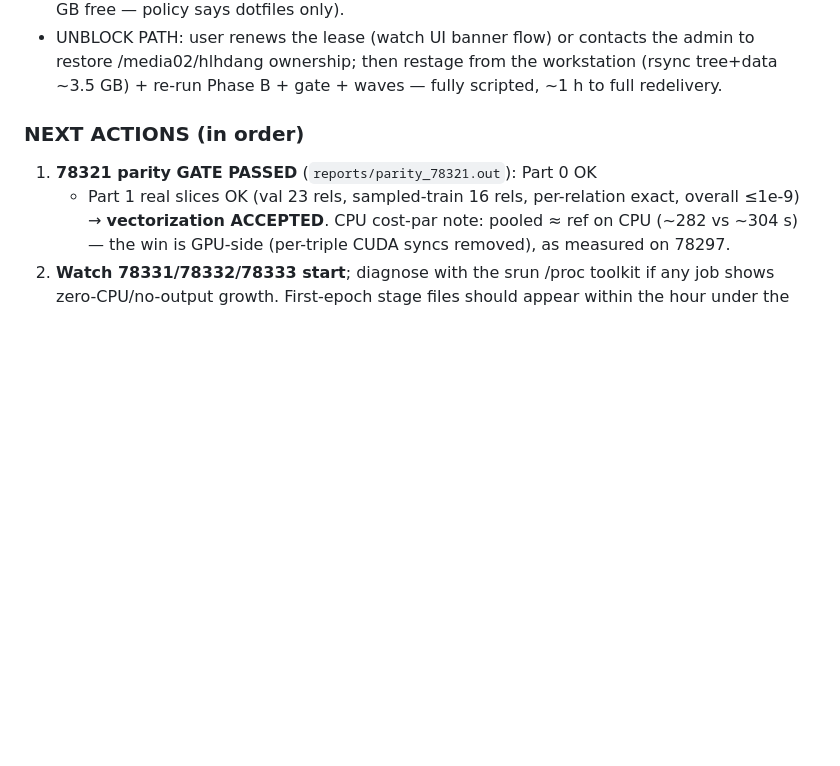
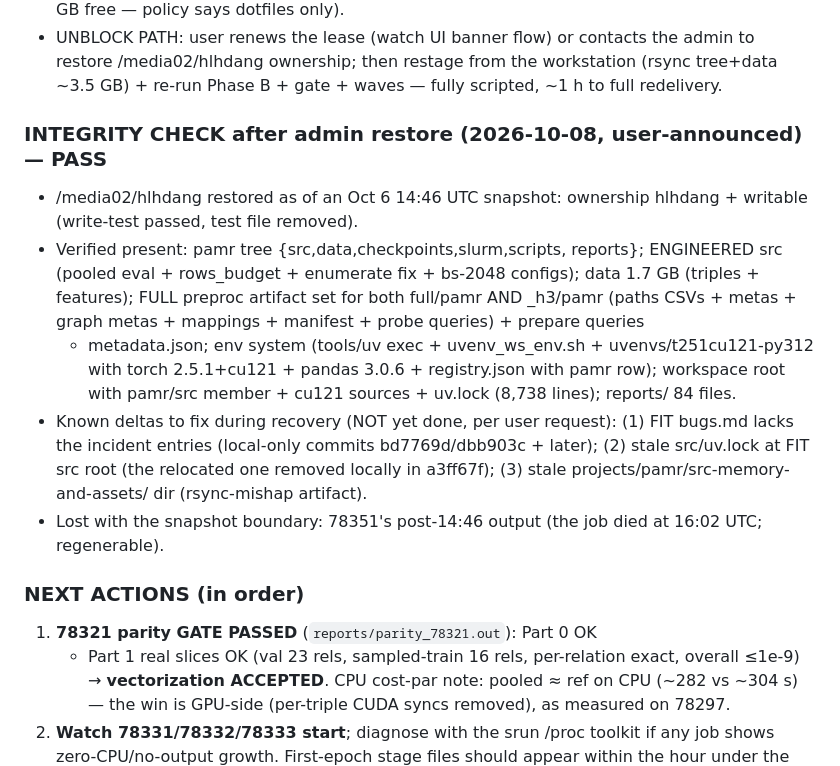
Before and after one commit to HaiDang2001VN/mmkg-pmr, a Markdown page: memory/bugs.md, the part around the change. Drawn GitHub-style; blank space fills up the shorter version.

Commit message:
register: admin-restore integrity check PASS (Oct 6 14:46 UTC snapshot; env/data/artifacts/engineered-src verified; 3 recovery deltas listed)

```diff
--- a/memory/bugs.md
+++ b/memory/bugs.md
@@ -115,6 +115,26 @@ Context files: `pamr/models/pr/pamr.py`, `pamr/scripts/train_pamr.py`,
   contacts the admin to restore /media02/hlhdang ownership; then
   restage from the workstation (rsync tree+data ~3.5 GB) + re-run
   Phase B + gate + waves — fully scripted, ~1 h to full redelivery.
+
+### INTEGRITY CHECK after admin restore (2026-10-08, user-announced) — PASS
+- /media02/hlhdang restored as of an Oct 6 14:46 UTC snapshot: ownership
+  hlhdang + writable (write-test passed, test file removed).
+- Verified present: pamr tree {src,data,checkpoints,slurm,scripts,
+  reports}; ENGINEERED src (pooled eval + rows_budget + enumerate fix +
+  bs-2048 configs); data 1.7 GB (triples + features); FULL preproc
+  artifact set for both full/pamr AND _h3/pamr (paths CSVs + metas +
+  graph metas + mappings + manifest + probe queries) + prepare queries
+  + metadata.json; env system (tools/uv exec + uvenv_ws_env.sh +
+  uvenvs/t251cu121-py312 with torch 2.5.1+cu121 + pandas 3.0.6 +
+  registry.json with pamr row); workspace root with pamr/src member +
+  cu121 sources + uv.lock (8,738 lines); reports/ 84 files.
+- Known deltas to fix during recovery (NOT yet done, per user request):
+  (1) FIT bugs.md lacks the incident entries (local-only commits
+  bd7769d/dbb903c + later); (2) stale src/uv.lock at FIT src root (the
+  relocated one removed locally in a3ff67f); (3) stale
+  projects/pamr/src-memory-and-assets/ dir (rsync-mishap artifact).
+- Lost with the snapshot boundary: 78351's post-14:46 output (the job
+  died at 16:02 UTC; regenerable).
 
 ### NEXT ACTIONS (in order)
 1. **78321 parity GATE PASSED** (`reports/parity_78321.out`): Part 0 OK
```
